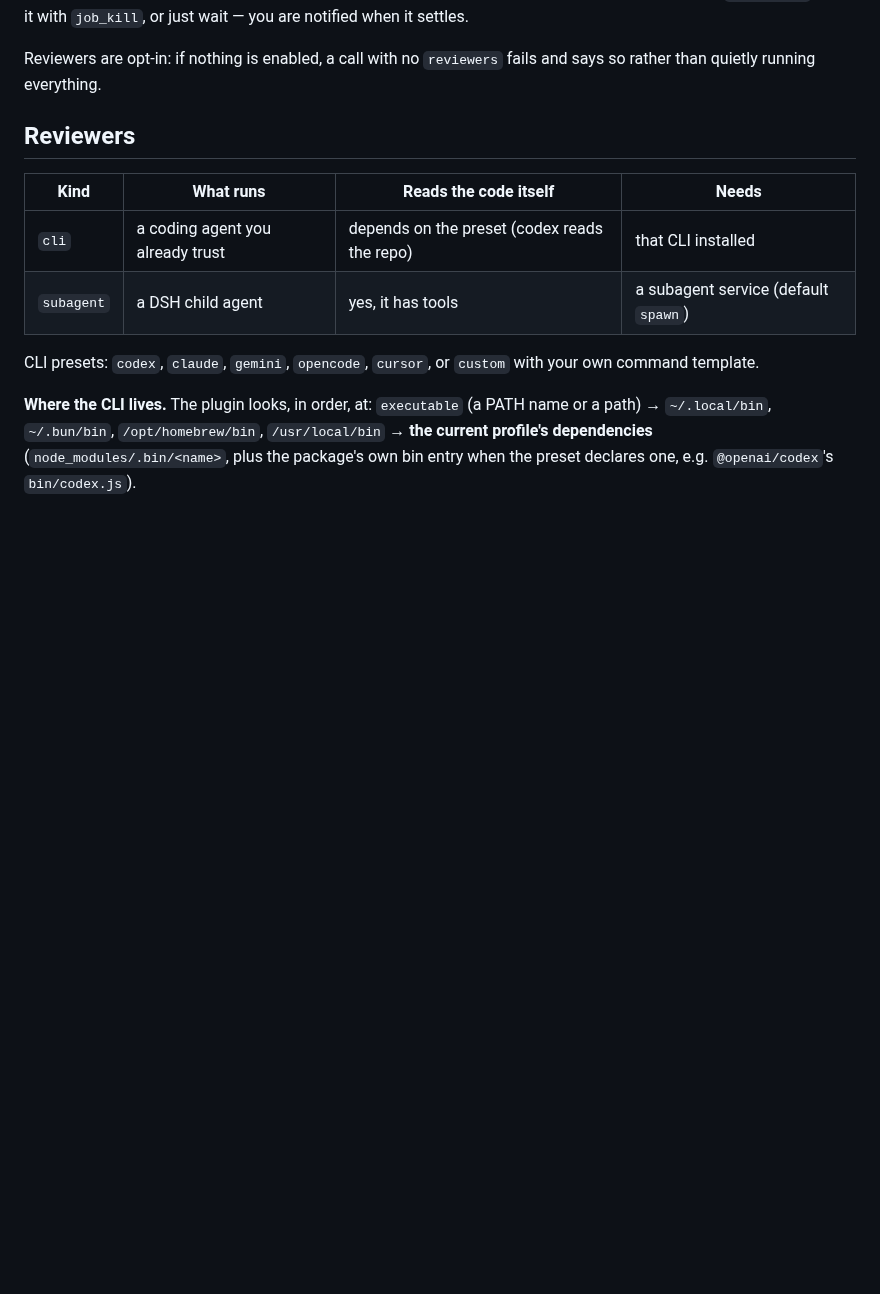
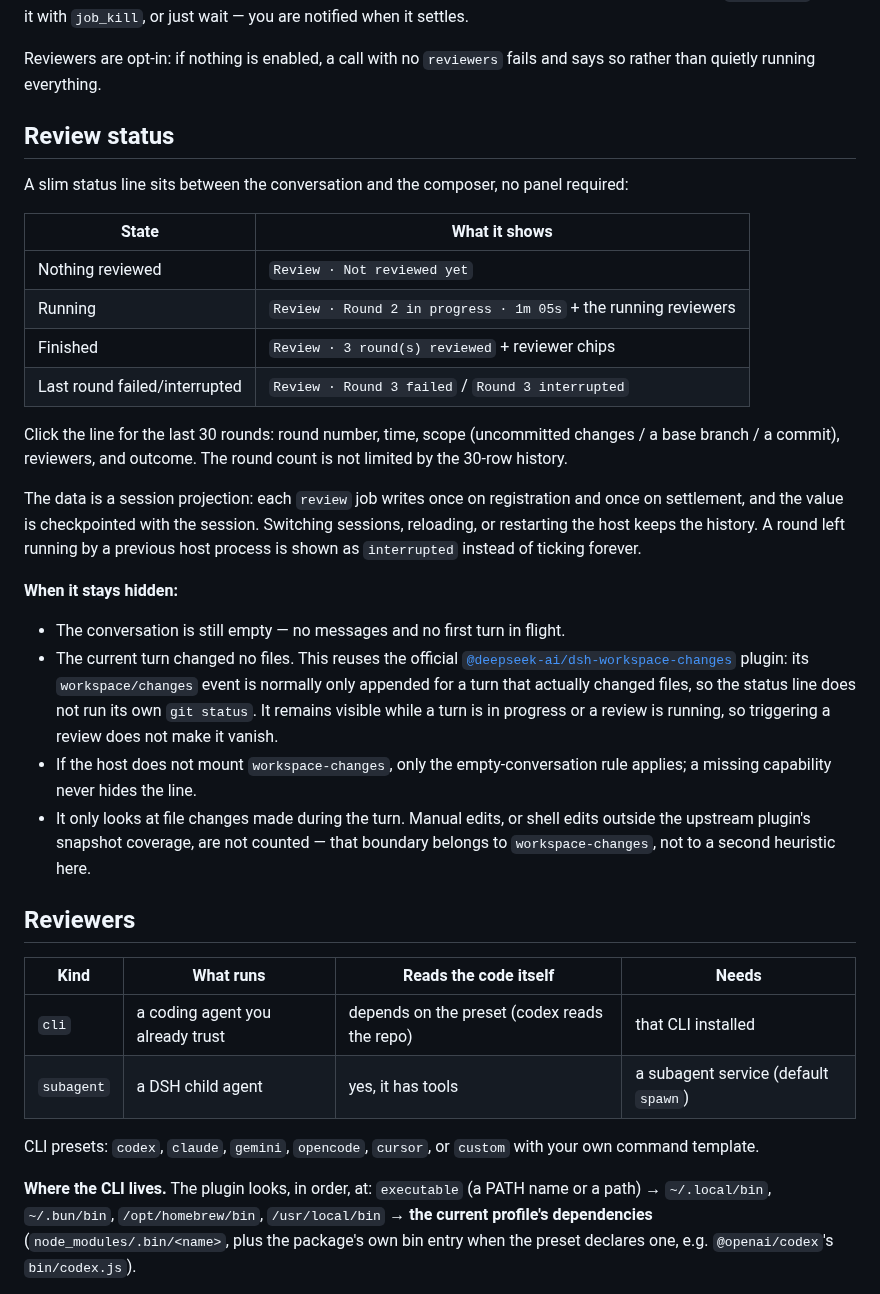
Before and after one commit to yutingzhao1991/dsh-review, a Markdown page: README.md, the part around one of its changes. Drawn GitHub-style; blank space fills up the shorter version.

```diff
--- a/README.md
+++ b/README.md
@@ -60,6 +65,39 @@ settles.
 
 Reviewers are opt-in: if nothing is enabled, a call with no `reviewers` fails and says so
 rather than quietly running everything.
+
+## Review status
+
+A slim status line sits between the conversation and the composer, no panel required:
+
+| State | What it shows |
+| --- | --- |
+| Nothing reviewed | `Review · Not reviewed yet` |
+| Running | `Review · Round 2 in progress · 1m 05s` + the running reviewers |
+| Finished | `Review · 3 round(s) reviewed` + reviewer chips |
+| Last round failed/interrupted | `Review · Round 3 failed` / `Round 3 interrupted` |
+
+Click the line for the last 30 rounds: round number, time, scope (uncommitted changes / a base
+branch / a commit), reviewers, and outcome. The round count is not limited by the 30-row history.
+
+The data is a session projection: each `review` job writes once on registration and once on
+settlement, and the value is checkpointed with the session. Switching sessions, reloading, or
+restarting the host keeps the history. A round left running by a previous host process is shown
+as `interrupted` instead of ticking forever.
+
+**When it stays hidden:**
+
+- The conversation is still empty — no messages and no first turn in flight.
+- The current turn changed no files. This reuses the official
+  [`@deepseek-ai/dsh-workspace-changes`](https://github.com/deepseek-ai/deepseek-harness) plugin:
+  its `workspace/changes` event is normally only appended for a turn that actually changed files, so the
+  status line does not run its own `git status`. It remains visible while a turn is in progress
+  or a review is running, so triggering a review does not make it vanish.
+- If the host does not mount `workspace-changes`, only the empty-conversation rule applies; a
+  missing capability never hides the line.
+- It only looks at file changes made during the turn. Manual edits, or shell edits outside the
+  upstream plugin's snapshot coverage, are not counted — that boundary belongs to
+  `workspace-changes`, not to a second heuristic here.
 
 ## Reviewers
 
```
Also changed, not shown: other parts of README.md (+6 -1 lines), README.zh.md (+33 -1 lines), docs/images/gui-en.png, docs/images/gui-zh.png, 5 other files.
